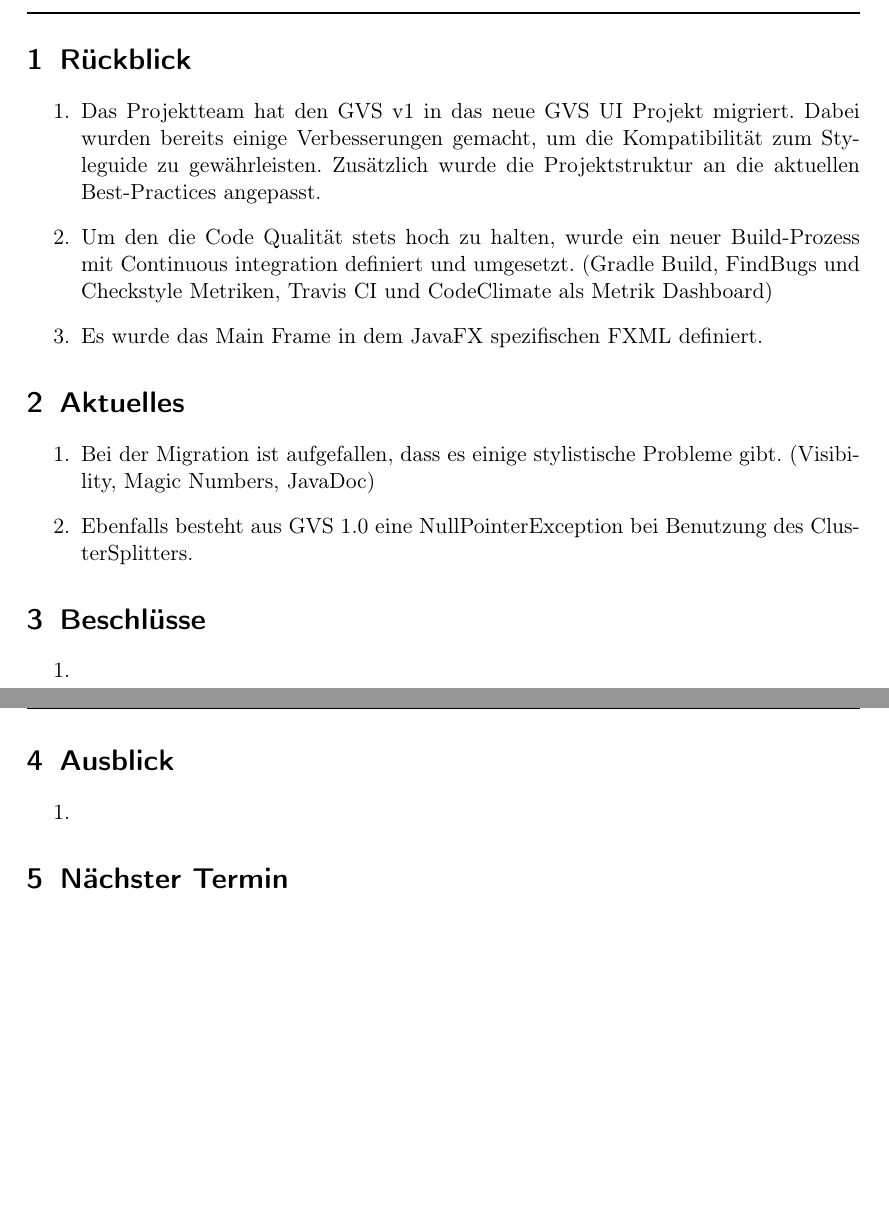
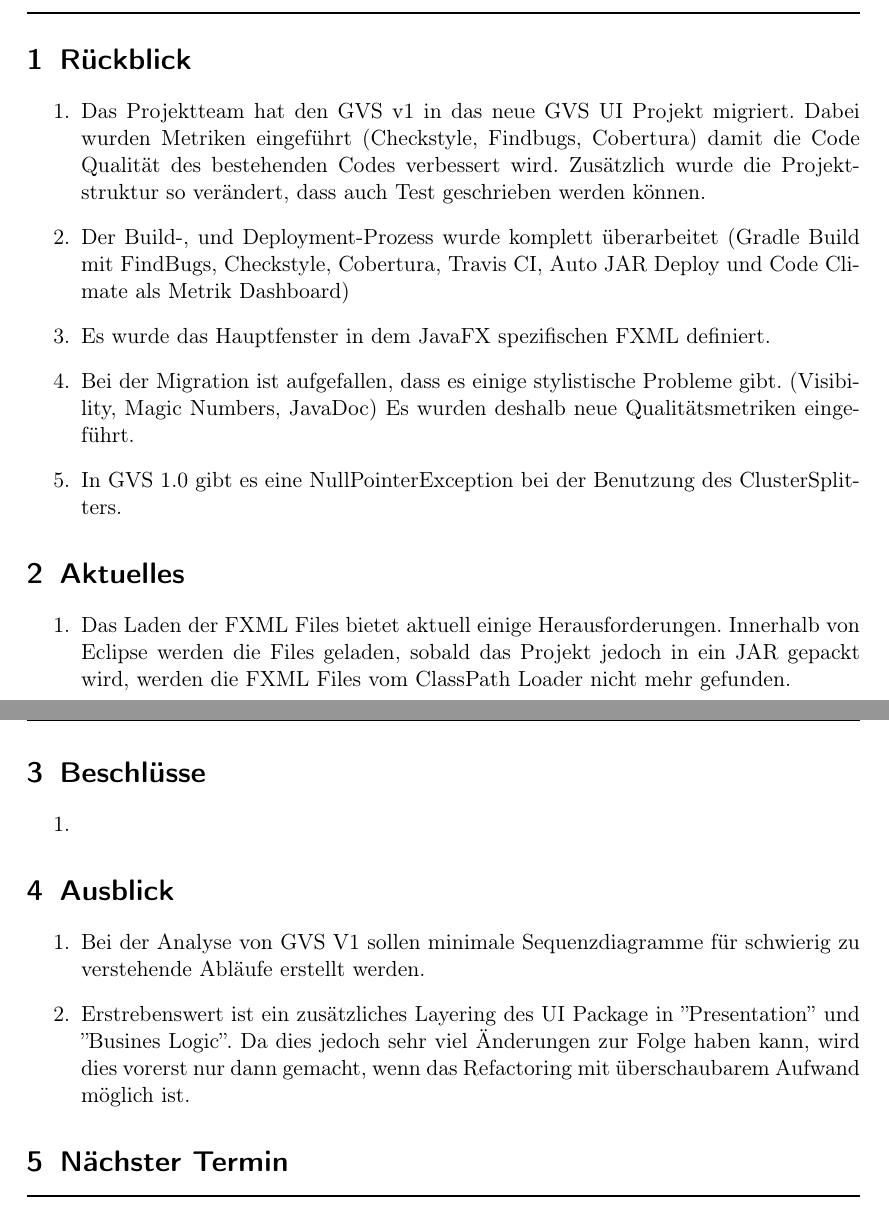
Before and after one commit to GVS-SA/minutes, a LaTeX document (2017-10-04.tex): two parts of pages 1 and 2 of 2, joined at a grey line, cut so that both start at the same text, the shorter picture padded with empty space. Compiled offline with pdfLaTeX.

Commit message:
draft minutes 3 updated

```diff
--- a/2017-10-04.tex
+++ b/2017-10-04.tex
@@ -65,15 +65,16 @@
 
 \section{Rückblick}
 \begin{enumerate}
-	\item Das Projektteam hat den GVS v1 in das neue GVS UI Projekt migriert. Dabei wurden bereits einige Verbesserungen gemacht, um die Kompatibilität zum Styleguide zu gewährleisten. Zusätzlich wurde die Projektstruktur an die aktuellen Best-Practices angepasst.
-	\item Um den die Code Qualität stets hoch zu halten, wurde ein neuer Build-Prozess mit Continuous integration definiert und umgesetzt. (Gradle Build, FindBugs und Checkstyle Metriken, Travis CI und CodeClimate als Metrik Dashboard)
-	\item Es wurde das Main Frame in dem JavaFX spezifischen FXML definiert.
+	\item Das Projektteam hat den GVS v1 in das neue GVS UI Projekt migriert. Dabei wurden Metriken eingeführt (Checkstyle, Findbugs, Cobertura) damit die Code Qualität des bestehenden Codes verbessert wird. Zusätzlich wurde die Projektstruktur so verändert, dass auch Test geschrieben werden können.
+	\item Der Build-, und Deployment-Prozess wurde komplett überarbeitet (Gradle Build mit FindBugs, Checkstyle, Cobertura, Travis CI, Auto JAR Deploy und Code Climate als Metrik Dashboard)
+	\item Es wurde das Hauptfenster in dem JavaFX spezifischen FXML definiert.
+	\item Bei der Migration ist aufgefallen, dass es einige stylistische Probleme gibt. (Visibility, Magic Numbers, JavaDoc) Es wurden deshalb neue Qualitätsmetriken eingeführt.
+	\item In GVS 1.0 gibt es eine NullPointerException bei der Benutzung des ClusterSplitters.
 \end{enumerate}
 
 \section{Aktuelles}
 \begin{enumerate}
-	\item Bei der Migration ist aufgefallen, dass es einige stylistische Probleme gibt. (Visibility, Magic Numbers, JavaDoc)
-	\item Ebenfalls besteht aus GVS 1.0 eine NullPointerException bei Benutzung des ClusterSplitters.
+	\item Das Laden der FXML Files bietet aktuell einige Herausforderungen. Innerhalb von Eclipse werden die Files geladen, sobald das Projekt jedoch in ein JAR gepackt wird, werden die FXML Files vom ClassPath Loader nicht mehr gefunden.
 \end{enumerate}
 
 \section{Beschlüsse}
@@ -83,7 +84,8 @@
 
 \section{Ausblick}
 \begin{enumerate}
-	\item
+	\item Bei der Analyse von GVS V1 sollen minimale Sequenzdiagramme für schwierig zu verstehende Abläufe erstellt werden.
+	\item Erstrebenswert ist ein zusätzliches Layering des UI Package in ''Presentation'' und ''Busines Logic''. Da dies jedoch sehr viel Änderungen zur Folge haben kann, wird dies vorerst nur dann gemacht, wenn das Refactoring mit überschaubarem Aufwand möglich ist.
 \end{enumerate}
 
 \section{Nächster Termin}
```
